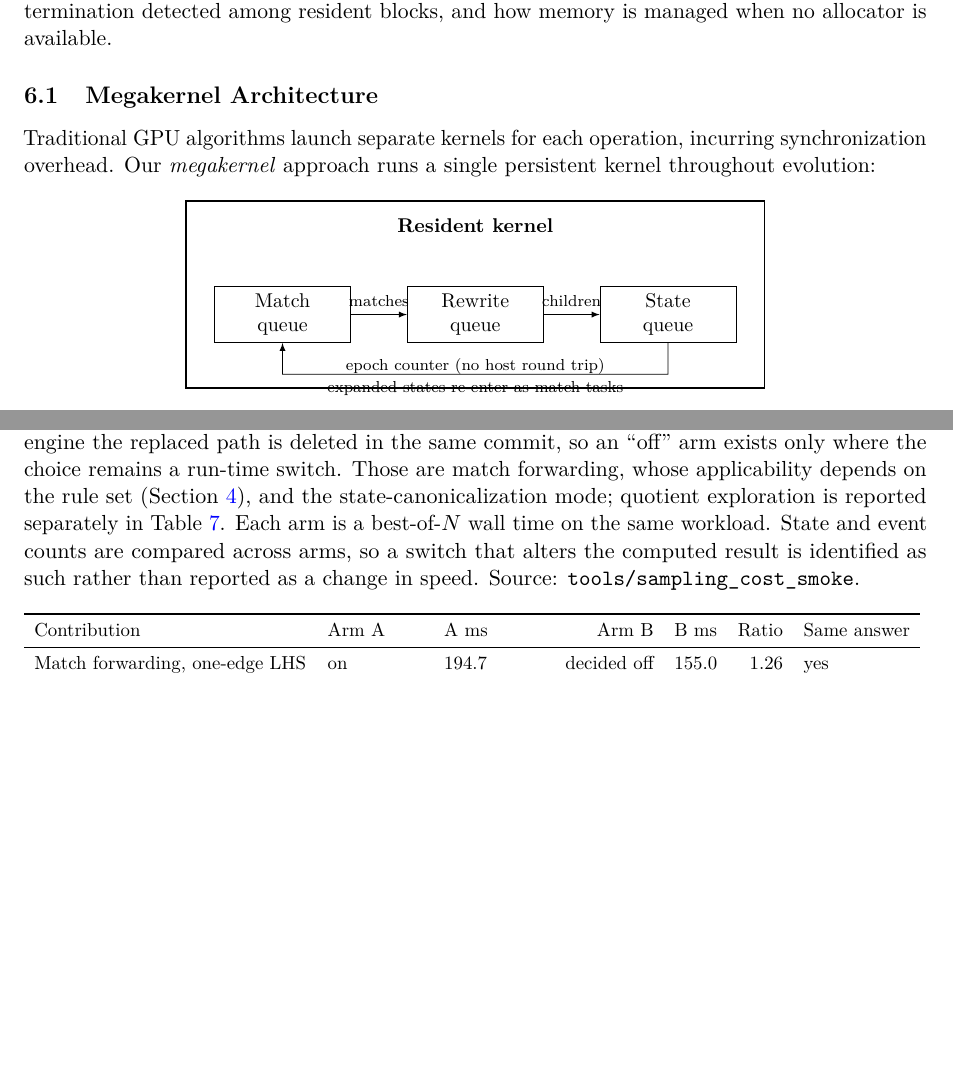
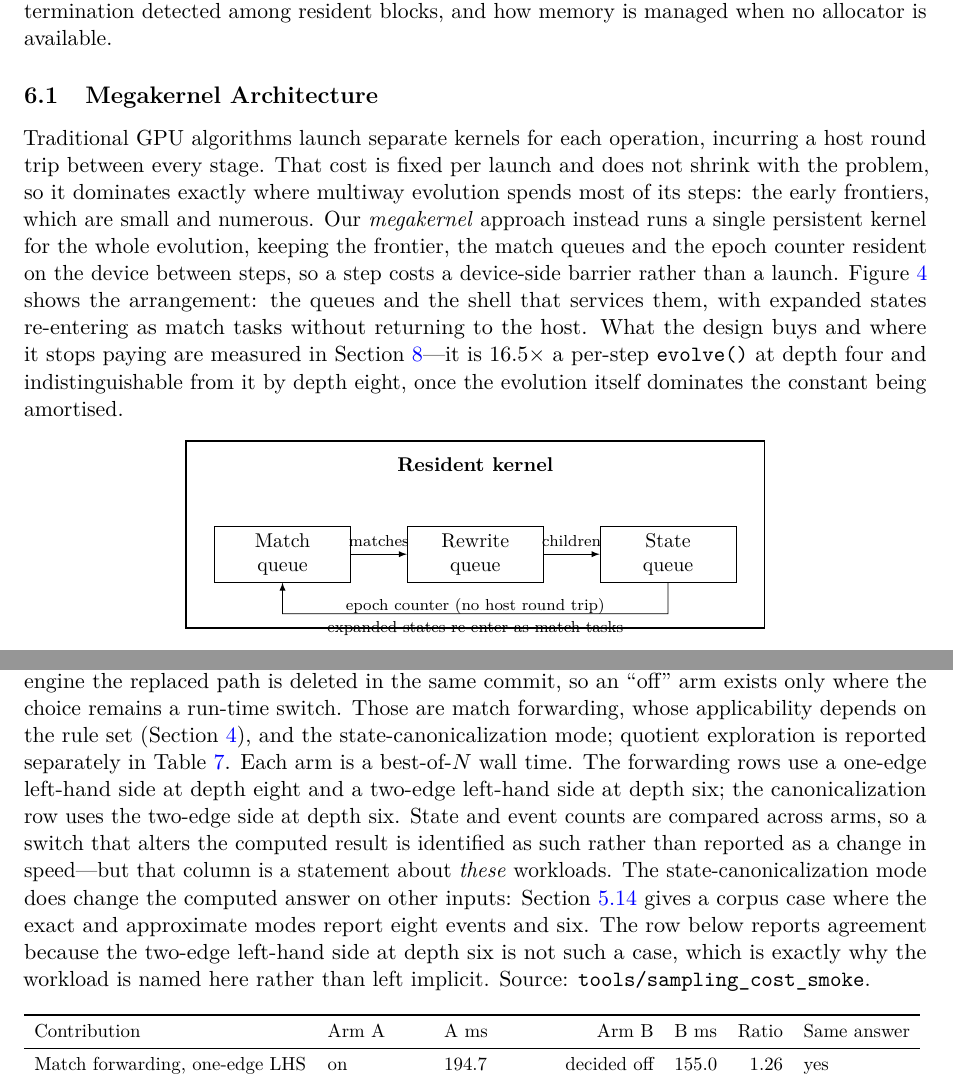
Before and after one commit to WolframInstitute/HypergraphRewritingEngine, a LaTeX paper (paper/main.tex): two parts of pages 22 and 43 of 49, joined at a grey line, cut so that both start at the same text, the shorter picture padded with empty space. Compiled offline with pdfLaTeX.

Commit message:
paper: bound the ablation same-answer claim to its workloads, and give 6.1 a body
THE ABLATION TABLE claimed "Same answer: yes" for the state-canonicalization
switch without naming the workload it measured. Section 5.14 states the opposite
for a different input -- eight events under the exact mode and six under the
approximate one on binary-growth -- so as written the table reads as a general
claim that the paper itself refutes. Both are true: the ablation uses a two-edge
left-hand side at depth six, where the modes agree. The caption now names every
workload it uses, says the column is a statement about those workloads, and
points at the section giving a case where the modes differ.

SECTION 6.1 was one sentence ending in a colon, followed by a float that migrates
to the next page and then the next heading. On the page a reader met a heading, a
dangling colon and another heading, and Figure 4 was never referenced so nothing
bound the colon to anything. It now says what a per-launch cost is, why it
dominates the early frontiers multiway evolution spends most of its steps in,
what stays resident between steps, and where the design stops paying -- 16.5x a
per-step evolve() at depth four, indistinguishable by depth eight.

Clean build: 0 errors, 0 undefined, 0 overfull on the final pass.

```diff
--- a/paper/main.tex
+++ b/paper/main.tex
@@ -1146,7 +1146,17 @@ blocks, and how memory is managed when no allocator is available.
 
 \subsection{Megakernel Architecture}
 
-Traditional GPU algorithms launch separate kernels for each operation, incurring synchronization overhead. Our \emph{megakernel} approach runs a single persistent kernel throughout evolution:
+Traditional GPU algorithms launch separate kernels for each operation, incurring a host round
+trip between every stage. That cost is fixed per launch and does not shrink with the problem, so
+it dominates exactly where multiway evolution spends most of its steps: the early frontiers, which
+are small and numerous. Our \emph{megakernel} approach instead runs a single persistent kernel for
+the whole evolution, keeping the frontier, the match queues and the epoch counter resident on the
+device between steps, so a step costs a device-side barrier rather than a launch.
+Figure~\ref{fig:megakernel} shows the arrangement: the queues and the shell that services them,
+with expanded states re-entering as match tasks without returning to the host. What the design
+buys and where it stops paying are measured in Section~\ref{sec:benchmarks}---it is
+$16.5\times$ a per-step \texttt{evolve()} at depth four and indistinguishable from it by depth
+eight, once the evolution itself dominates the constant being amortised.
 
 \begin{figure}[htbp]
 \centering
@@ -1997,7 +2007,7 @@ arms of every row compute the same state and event counts.
 
 \begin{table}[htbp]
 \centering
-\caption{\textbf{T9 --- Per-contribution ablation over the run-time switches present in the shipped binary.} No compiled-out ablation builds exist: when a replacement lands in this engine the replaced path is deleted in the same commit, so an ``off'' arm exists only where the choice remains a run-time switch. Those are match forwarding, whose applicability depends on the rule set (Section~\ref{sec:pattern-matching}), and the state-canonicalization mode; quotient exploration is reported separately in Table~\ref{tab:t6-quotient}. Each arm is a best-of-$N$ wall time on the same workload. State and event counts are compared across arms, so a switch that alters the computed result is identified as such rather than reported as a change in speed. Source: \texttt{tools/sampling\_cost\_smoke}.}
+\caption{\textbf{T9 --- Per-contribution ablation over the run-time switches present in the shipped binary.} No compiled-out ablation builds exist: when a replacement lands in this engine the replaced path is deleted in the same commit, so an ``off'' arm exists only where the choice remains a run-time switch. Those are match forwarding, whose applicability depends on the rule set (Section~\ref{sec:pattern-matching}), and the state-canonicalization mode; quotient exploration is reported separately in Table~\ref{tab:t6-quotient}. Each arm is a best-of-$N$ wall time. The forwarding rows use a one-edge left-hand side at depth eight and a two-edge left-hand side at depth six; the canonicalization row uses the two-edge side at depth six. State and event counts are compared across arms, so a switch that alters the computed result is identified as such rather than reported as a change in speed---but that column is a statement about \emph{these} workloads. The state-canonicalization mode does change the computed answer on other inputs: Section~\ref{sec:event-canon} gives a corpus case where the exact and approximate modes report eight events and six. The row below reports agreement because the two-edge left-hand side at depth six is not such a case, which is exactly why the workload is named here rather than left implicit. Source: \texttt{tools/sampling\_cost\_smoke}.}
 \label{tab:t9-ablation}
 \input{tables/t9_ablation}
 \end{table}
```
